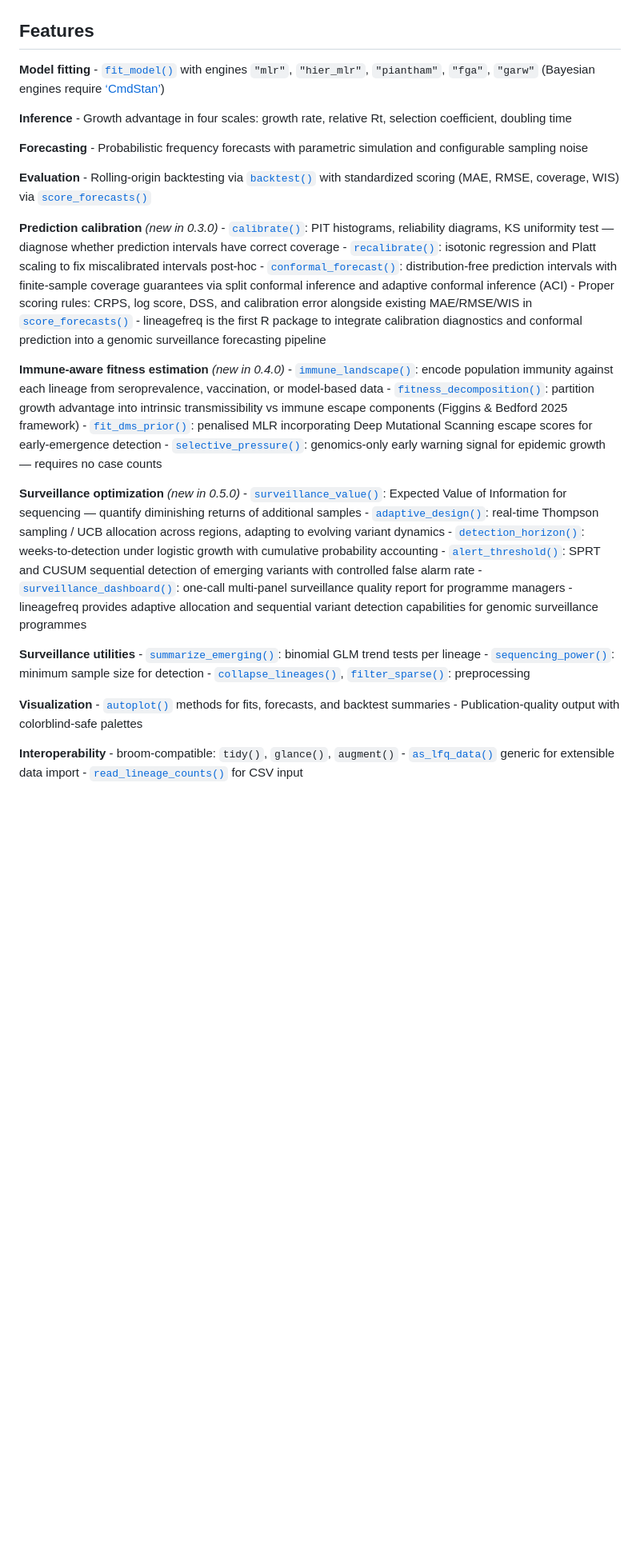
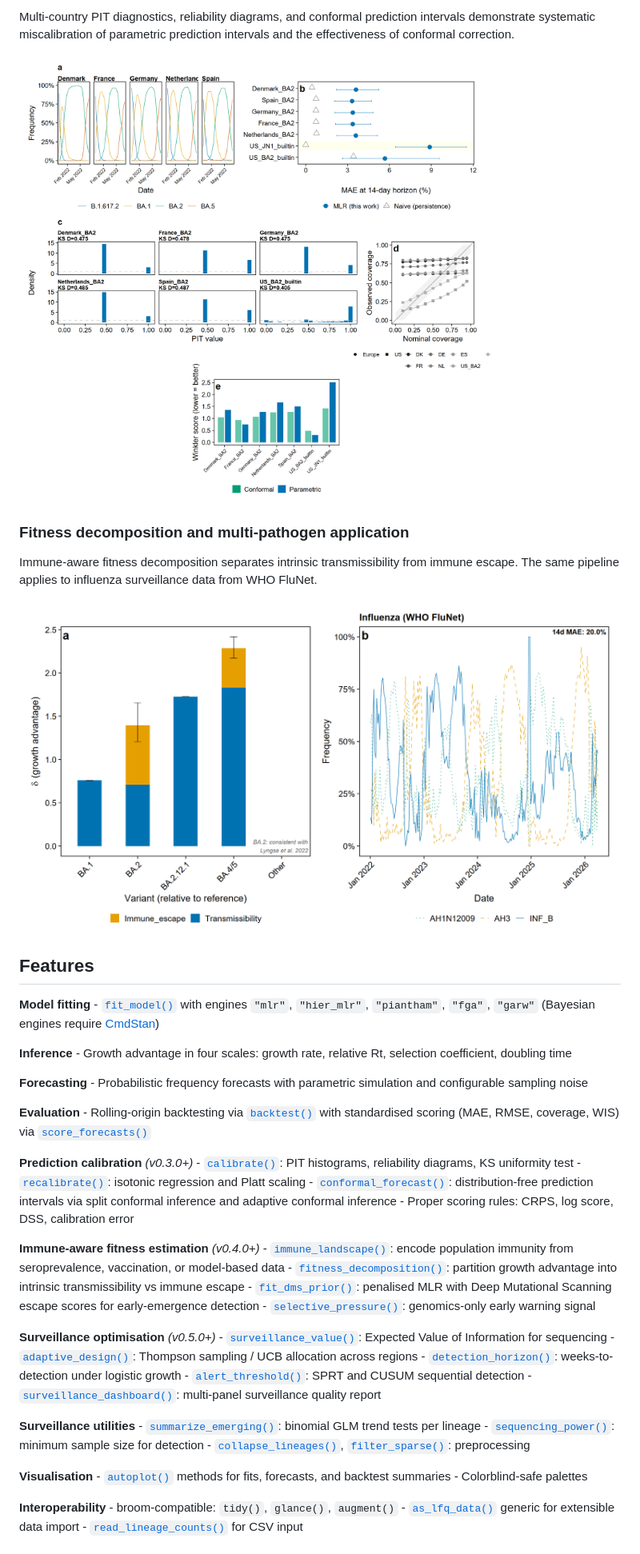
Before and after one commit to CuiweiG/lineagefreq, a Markdown page: index.md, the part around one of its changes. Shown at 80% size. GitHub-like rendering; pictures changed too: reference/figures/readme_fitness_influenza.png (added), reference/figures/readme_performance_calibration.png (added); blank space fills up the shorter version.

Commit message:
Deploying to gh-pages from @ CuiweiG/lineagefreq@8323f184a43931af0e8ef01d85c01a8b5ea47a5e 🚀

```diff
--- a/index.md
+++ b/index.md
@@ -107,9 +129,23 @@ approximately 4% MAE at 2-week and 8% at 4-week horizon.
+Multi-country PIT diagnostics, reliability diagrams, and conformal
+prediction intervals demonstrate systematic miscalibration of parametric
+prediction intervals and the effectiveness of conformal correction.
+
+![](reference/figures/readme_performance_calibration.png)
+
+### Fitness decomposition and multi-pathogen application
+
+Immune-aware fitness decomposition separates intrinsic transmissibility
+from immune escape. The same pipeline applies to influenza surveillance
+data from WHO FluNet.
+
+![](reference/figures/readme_fitness_influenza.png)
+
 ## Features
 
 **Model fitting** -
 [`fit_model()`](https://CuiweiG.github.io/lineagefreq/reference/fit_model.md)
 with engines `"mlr"`, `"hier_mlr"`, `"piantham"`, `"fga"`, `"garw"`
-(Bayesian engines require [‘CmdStan’](https://mc-stan.org/cmdstanr/))
+(Bayesian engines require [CmdStan](https://mc-stan.org/cmdstanr/))
 
 **Inference** - Growth advantage in four scales: growth rate, relative
 Rt, selection coefficient, doubling time
@@ -119,57 +155,43 @@ simulation and configurable sampling noise
 
 **Evaluation** - Rolling-origin backtesting via
 [`backtest()`](https://CuiweiG.github.io/lineagefreq/reference/backtest.md)
-with standardized scoring (MAE, RMSE, coverage, WIS) via
+with standardised scoring (MAE, RMSE, coverage, WIS) via
 [`score_forecasts()`](https://CuiweiG.github.io/lineagefreq/reference/score_forecasts.md)
 
-**Prediction calibration** *(new in 0.3.0)* -
+**Prediction calibration** *(v0.3.0+)* -
 [`calibrate()`](https://CuiweiG.github.io/lineagefreq/reference/calibrate.md):
-PIT histograms, reliability diagrams, KS uniformity test — diagnose
-whether prediction intervals have correct coverage -
+PIT histograms, reliability diagrams, KS uniformity test -
 [`recalibrate()`](https://CuiweiG.github.io/lineagefreq/reference/recalibrate.md):
-isotonic regression and Platt scaling to fix miscalibrated intervals
-post-hoc -
+isotonic regression and Platt scaling -
 [`conformal_forecast()`](https://CuiweiG.github.io/lineagefreq/reference/conformal_forecast.md):
-distribution-free prediction intervals with finite-sample coverage
-guarantees via split conformal inference and adaptive conformal
-inference (ACI) - Proper scoring rules: CRPS, log score, DSS, and
-calibration error alongside existing MAE/RMSE/WIS in
-[`score_forecasts()`](https://CuiweiG.github.io/lineagefreq/reference/score_forecasts.md) -
-lineagefreq is the first R package to integrate calibration diagnostics
-and conformal prediction into a genomic surveillance forecasting
-pipeline
+distribution-free prediction intervals via split conformal inference and
+adaptive conformal inference - Proper scoring rules: CRPS, log score,
+DSS, calibration error
 
-**Immune-aware fitness estimation** *(new in 0.4.0)* -
+**Immune-aware fitness estimation** *(v0.4.0+)* -
 [`immune_landscape()`](https://CuiweiG.github.io/lineagefreq/reference/immune_landscape.md):
-encode population immunity against each lineage from seroprevalence,
-vaccination, or model-based data -
+encode population immunity from seroprevalence, vaccination, or
+model-based data -
 [`fitness_decomposition()`](https://CuiweiG.github.io/lineagefreq/reference/fitness_decomposition.md):
 partition growth advantage into intrinsic transmissibility vs immune
-escape components (Figgins & Bedford 2025 framework) -
+escape -
 [`fit_dms_prior()`](https://CuiweiG.github.io/lineagefreq/reference/fit_dms_prior.md):
-penalised MLR incorporating Deep Mutational Scanning escape scores for
+penalised MLR with Deep Mutational Scanning escape scores for
 early-emergence detection -
 [`selective_pressure()`](https://CuiweiG.github.io/lineagefreq/reference/selective_pressure.md):
-genomics-only early warning signal for epidemic growth — requires no
-case counts
+genomics-only early warning signal
 
-**Surveillance optimization** *(new in 0.5.0)* -
+**Surveillance optimisation** *(v0.5.0+)* -
 [`surveillance_value()`](https://CuiweiG.github.io/lineagefreq/reference/surveillance_value.md):
-Expected Value of Information for sequencing — quantify diminishing
-returns of additional samples -
+Expected Value of Information for sequencing -
 [`adaptive_design()`](https://CuiweiG.github.io/lineagefreq/reference/adaptive_design.md):
-real-time Thompson sampling / UCB allocation across regions, adapting to
-evolving variant dynamics -
+Thompson sampling / UCB allocation across regions -
 [`detection_horizon()`](https://CuiweiG.github.io/lineagefreq/reference/detection_horizon.md):
-weeks-to-detection under logistic growth with cumulative probability
-accounting -
+weeks-to-detection under logistic growth -
 [`alert_threshold()`](https://CuiweiG.github.io/lineagefreq/reference/alert_threshold.md):
-SPRT and CUSUM sequential detection of emerging variants with controlled
-false alarm rate -
+SPRT and CUSUM sequential detection -
 [`surveillance_dashboard()`](https://CuiweiG.github.io/lineagefreq/reference/surveillance_dashboard.md):
-one-call multi-panel surveillance quality report for programme
-managers - lineagefreq provides adaptive allocation and sequential
-variant detection capabilities for genomic surveillance programmes
+multi-panel surveillance quality report
 
 **Surveillance utilities** -
 [`summarize_emerging()`](https://CuiweiG.github.io/lineagefreq/reference/summarize_emerging.md):
@@ -180,10 +202,10 @@ minimum sample size for detection -
 [`filter_sparse()`](https://CuiweiG.github.io/lineagefreq/reference/filter_sparse.md):
 preprocessing
 
-**Visualization** -
+**Visualisation** -
 [`autoplot()`](https://ggplot2.tidyverse.org/reference/autoplot.html)
-methods for fits, forecasts, and backtest summaries -
-Publication-quality output with colorblind-safe palettes
+methods for fits, forecasts, and backtest summaries - Colorblind-safe
+palettes
 
 **Interoperability** - broom-compatible: `tidy()`, `glance()`,
 `augment()` -
```
Also changed, not shown: other parts of index.md (+56 -61 lines), articles/model-comparison.md (+7 -7 lines), reference/figures/readme_pipeline_and_dynamics.png (added), 5 other files.
